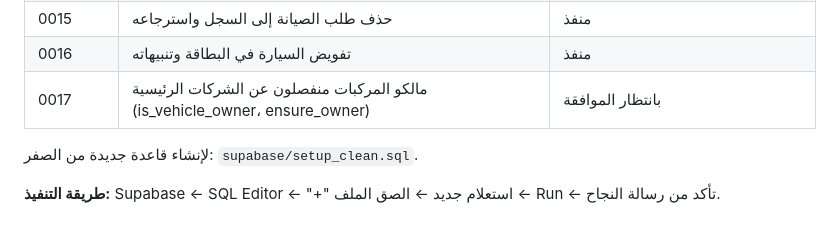
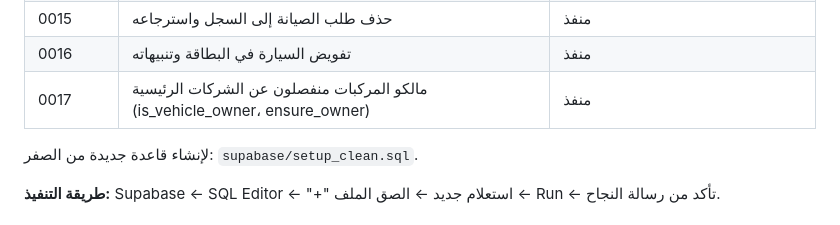
Before and after one commit to fleet-system/fleet-system, a Markdown page: docs/SITE_INFO.md, the part around the change. Rendered like a GitHub page.

Commit message:
0017 منفذ على قاعدة البيانات (BK-000009)
Co-Authored-By: Claude Opus 5.5 <noreply@anthropic.com>
Claude-Session: https://claude.ai/code/session_016eSit8VZPYrXoPGAWfj2Ui

```diff
--- a/docs/SITE_INFO.md
+++ b/docs/SITE_INFO.md
@@ -54,7 +54,7 @@
 | 0014 | دالة keepalive لمنع توقف المشروع المجاني | منفذ (KEEPALIVE_OK) |
 | 0015 | حذف طلب الصيانة إلى السجل واسترجاعه | منفذ |
 | 0016 | تفويض السيارة في البطاقة وتنبيهاته | منفذ |
-| 0017 | مالكو المركبات منفصلون عن الشركات الرئيسية (is_vehicle_owner، ensure_owner) | بانتظار الموافقة |
+| 0017 | مالكو المركبات منفصلون عن الشركات الرئيسية (is_vehicle_owner، ensure_owner) | منفذ |
 
 لإنشاء قاعدة جديدة من الصفر: `supabase/setup_clean.sql`.
 
```
